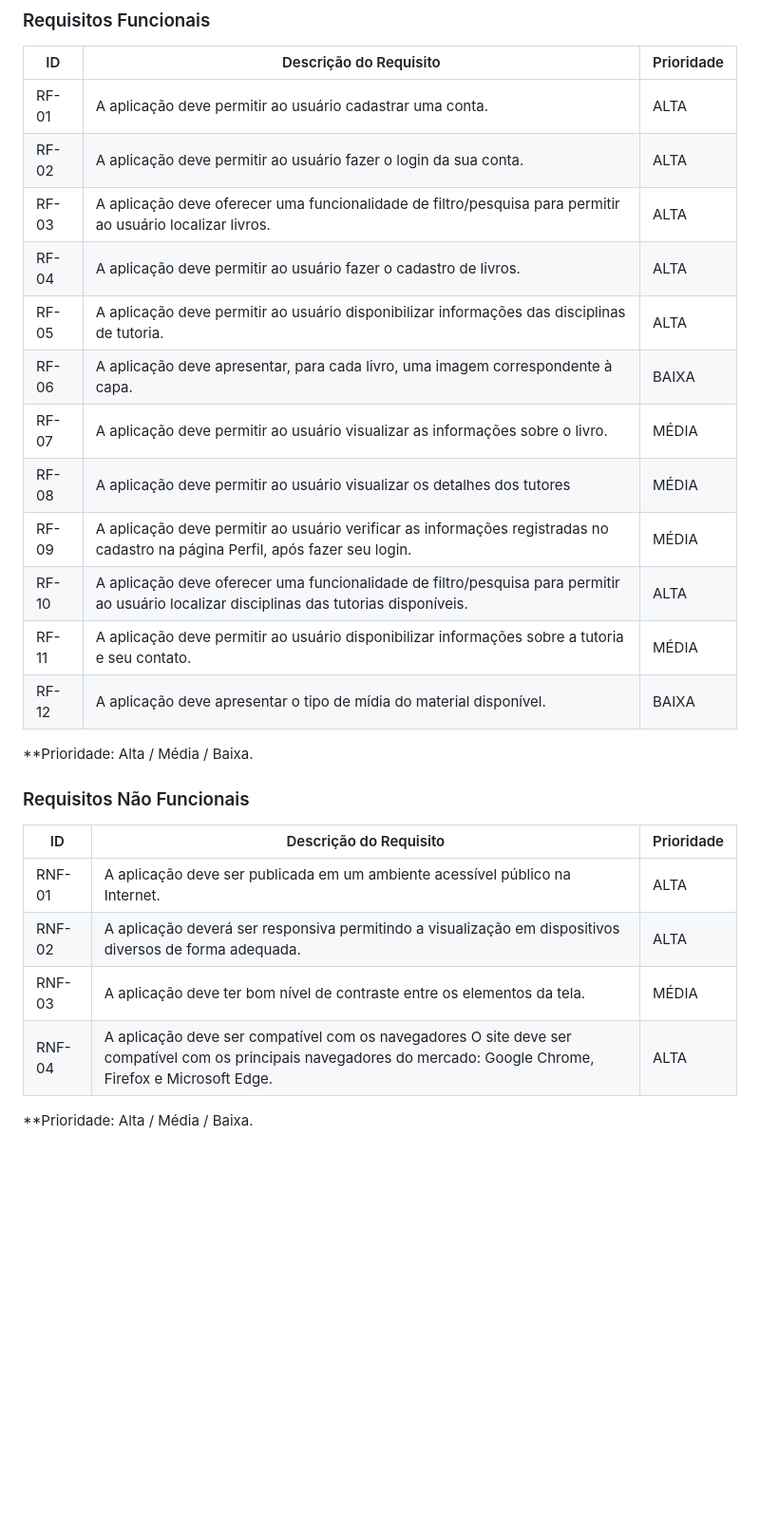
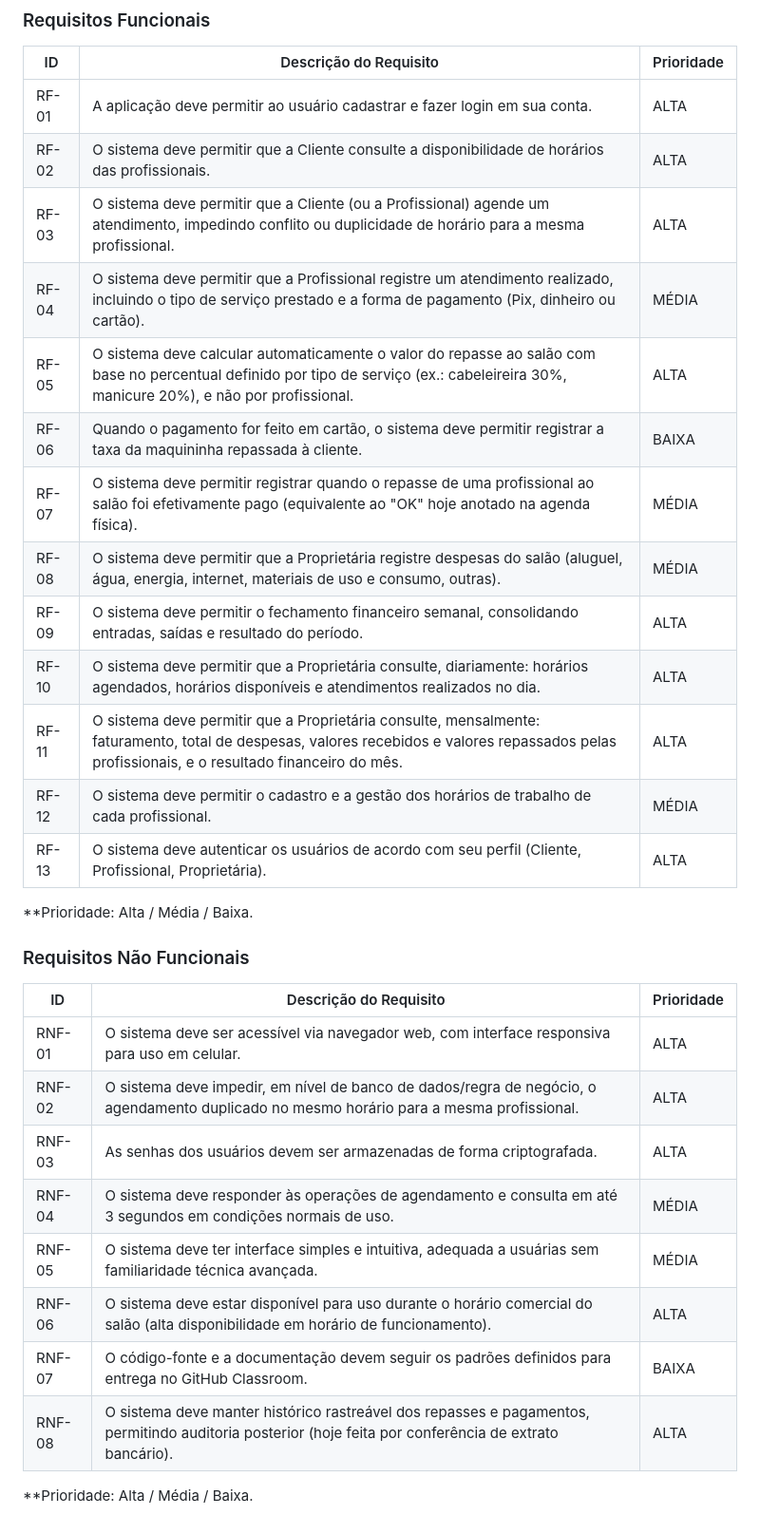
Before and after one commit to ICEI-PUC-Minas-PMV-ADS/pmv-ads-2026-2-e5-proj-empext-t6-SRBeauty, a Markdown page: documentos/02-Especificação do Projeto.md, the part around one of its changes. Shown at 95% size. GitHub-like rendering; blank space fills up the shorter version.

```diff
--- a/documentos/02-Especificação do Projeto.md
+++ b/documentos/02-Especificação do Projeto.md
@@ -71,18 +76,19 @@ Com base na análise das personas forma identificadas as seguintes histórias de
 
 |ID    | Descrição do Requisito  | Prioridade |
 |------|-----------------------------------------|----|
-|RF-01| A aplicação deve permitir ao usuário cadastrar uma conta.   | ALTA |
-|RF-02| A aplicação deve permitir ao usuário fazer o login da sua conta.   | ALTA |
-|RF-03| A aplicação deve oferecer uma funcionalidade de filtro/pesquisa para permitir ao usuário localizar livros.    | ALTA |
-|RF-04| A aplicação deve permitir ao usuário fazer o cadastro de livros.    | ALTA |
-|RF-05| A aplicação deve permitir ao usuário disponibilizar informações das disciplinas de tutoria.  | ALTA |
-|RF-06| A aplicação deve apresentar, para cada livro, uma imagem correspondente à capa.    | BAIXA |
-|RF-07| A aplicação deve permitir ao usuário visualizar as informações sobre  o livro.    | MÉDIA |
-|RF-08| A aplicação deve permitir ao usuário visualizar os detalhes dos tutores   | MÉDIA |
-|RF-09| A aplicação deve permitir ao usuário verificar as informações registradas no cadastro na página Perfil, após fazer seu login.  | MÉDIA |
-|RF-10| A aplicação deve oferecer uma funcionalidade de filtro/pesquisa para permitir ao usuário localizar disciplinas das tutorias disponíveis.  | ALTA |
-|RF-11| A aplicação deve permitir ao usuário disponibilizar informações sobre a tutoria e seu contato.  | MÉDIA |
-|RF-12| A aplicação deve apresentar o tipo de mídia do material disponível.   | BAIXA |
+|RF-01| A aplicação deve permitir ao usuário cadastrar e fazer login em sua conta.   | ALTA |
+|RF-02| O sistema deve permitir que a Cliente consulte a disponibilidade de horários das profissionais.  | ALTA |
+|RF-03| O sistema deve permitir que a Cliente (ou a Profissional) agende um atendimento, impedindo conflito ou duplicidade de horário para a mesma profissional.    | ALTA |
+|RF-04| O sistema deve permitir que a Profissional registre um atendimento realizado, incluindo o tipo de serviço prestado e a forma de pagamento (Pix, dinheiro ou cartão).    | MÉDIA |
+|RF-05| O sistema deve calcular automaticamente o valor do repasse ao salão com base no percentual definido por tipo de serviço (ex.: cabeleireira 30%, manicure 20%), e não por profissional.  | ALTA |
+|RF-06| Quando o pagamento for feito em cartão, o sistema deve permitir registrar a taxa da maquininha repassada à cliente.    | BAIXA |
+|RF-07| O sistema deve permitir registrar quando o repasse de uma profissional ao salão foi efetivamente pago (equivalente ao "OK" hoje anotado na agenda física).    | MÉDIA |
+|RF-08| O sistema deve permitir que a Proprietária registre despesas do salão (aluguel, água, energia, internet, materiais de uso e consumo, outras).   | MÉDIA |
+|RF-09| O sistema deve permitir o fechamento financeiro semanal, consolidando entradas, saídas e resultado do período.  | ALTA |
+|RF-10| O sistema deve permitir que a Proprietária consulte, diariamente: horários agendados, horários disponíveis e atendimentos realizados no dia.  | ALTA |
+|RF-11| O sistema deve permitir que a Proprietária consulte, mensalmente: faturamento, total de despesas, valores recebidos e valores repassados pelas profissionais, e o resultado financeiro do mês.  | ALTA |
+|RF-12| O sistema deve permitir o cadastro e a gestão dos horários de trabalho de cada profissional.   | MÉDIA |
+|RF-13| O sistema deve autenticar os usuários de acordo com seu perfil (Cliente, Profissional, Proprietária).   | ALTA |
 
 **Prioridade: Alta / Média / Baixa.
 
@@ -90,10 +96,15 @@ Com base na análise das personas forma identificadas as seguintes histórias de
 
 |ID     | Descrição do Requisito  |Prioridade |
 |-------|-------------------------|----|
-|RNF-01| A aplicação deve ser publicada em um ambiente acessível público na Internet.  | ALTA |
-|RNF-02| A aplicação deverá ser responsiva permitindo a visualização em dispositivos diversos de forma adequada.  | ALTA |
-|RNF-03| A aplicação deve ter bom nível de contraste entre os elementos da tela.  | MÉDIA |
-|RNF-04| A aplicação deve ser compatível com os navegadores O site deve ser compatível com os principais navegadores do mercado: Google Chrome, Firefox e Microsoft Edge.  | ALTA |
+|RNF-01| O sistema deve ser acessível via navegador web, com interface responsiva para uso em celular.  | ALTA |
+|RNF-02| O sistema deve impedir, em nível de banco de dados/regra de negócio, o agendamento duplicado no mesmo horário para a mesma profissional.  | ALTA |
+|RNF-03| As senhas dos usuários devem ser armazenadas de forma criptografada.  | ALTA |
+|RNF-04| O sistema deve responder às operações de agendamento e consulta em até 3 segundos em condições normais de uso.  | MÉDIA |
+|RNF-05| O sistema deve ter interface simples e intuitiva, adequada a usuárias sem familiaridade técnica avançada.  | MÉDIA |
+|RNF-06| O sistema deve estar disponível para uso durante o horário comercial do salão (alta disponibilidade em horário de funcionamento).  | ALTA |
+|RNF-07| O código-fonte e a documentação devem seguir os padrões definidos para entrega no GitHub Classroom.  | BAIXA |
+|RNF-08| O sistema deve manter histórico rastreável dos repasses e pagamentos, permitindo auditoria posterior (hoje feita por conferência de extrato bancário).  | ALTA |
+
 
 
 **Prioridade: Alta / Média / Baixa.
```
Also changed, not shown: other parts of documentos/02-Especificação do Projeto.md (+5 -0 lines).
